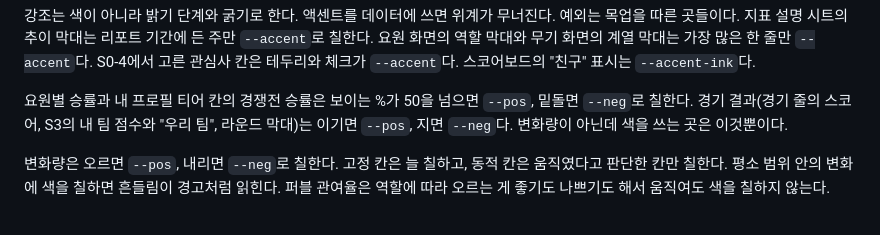
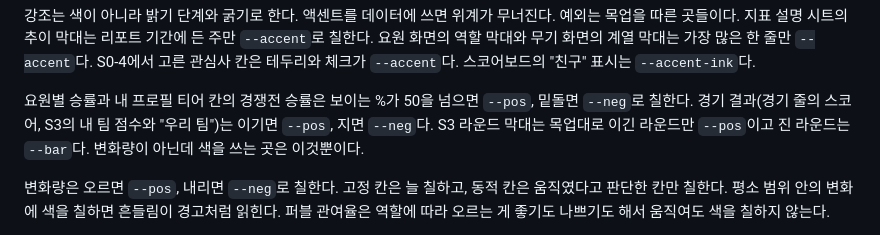
Before and after one commit to sjunh812/ovalit, a Markdown page: CLAUDE.md, the part around the change. GitHub-like rendering.

Commit message:
docs: 라운드 막대의 진 라운드 색을 목업과 코드대로 수정
Co-Authored-By: Claude Opus 5.5 <noreply@anthropic.com>

```diff
--- a/CLAUDE.md
+++ b/CLAUDE.md
@@ -355,8 +355,8 @@ MaterialTheme은 `OvalitTheme` 안에 우리 토큰을 옮겨 담아 같이 깐
 체크가 `--accent`다. 스코어보드의 "친구" 표시는 `--accent-ink`다.
 
 요원별 승률과 내 프로필 티어 칸의 경쟁전 승률은 보이는 %가 50을 넘으면 `--pos`, 밑돌면 `--neg`로
-칠한다. 경기 결과(경기 줄의 스코어, S3의 내 팀 점수와 "우리 팀", 라운드 막대)는 이기면 `--pos`, 지면
-`--neg`다. 변화량이 아닌데 색을 쓰는 곳은 이것뿐이다.
+칠한다. 경기 결과(경기 줄의 스코어, S3의 내 팀 점수와 "우리 팀")는 이기면 `--pos`, 지면 `--neg`다. S3 라운드
+막대는 목업대로 이긴 라운드만 `--pos`이고 진 라운드는 `--bar`다. 변화량이 아닌데 색을 쓰는 곳은 이것뿐이다.
 
 변화량은 오르면 `--pos`, 내리면 `--neg`로 칠한다. 고정 칸은 늘 칠하고, 동적 칸은 움직였다고
 판단한 칸만 칠한다. 평소 범위 안의 변화에 색을 칠하면 흔들림이 경고처럼 읽힌다. 퍼블 관여율은
```
